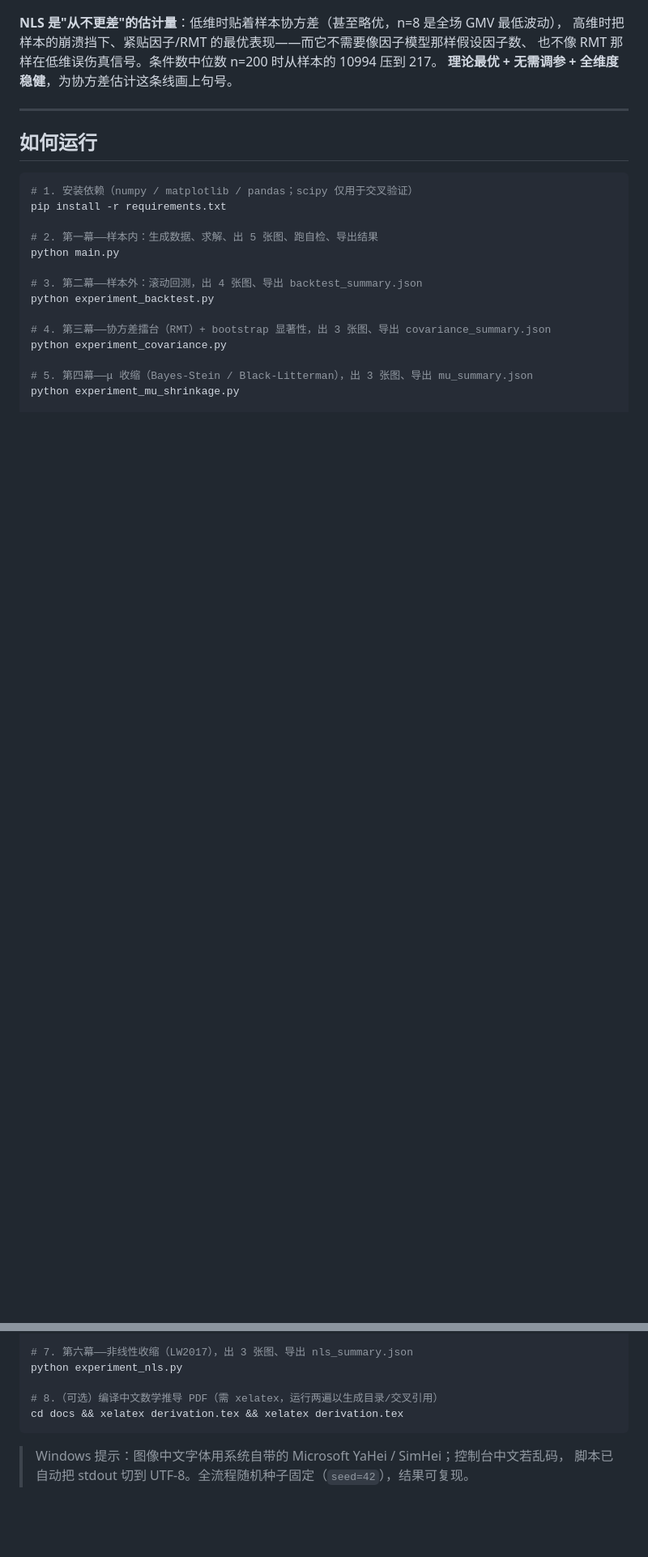
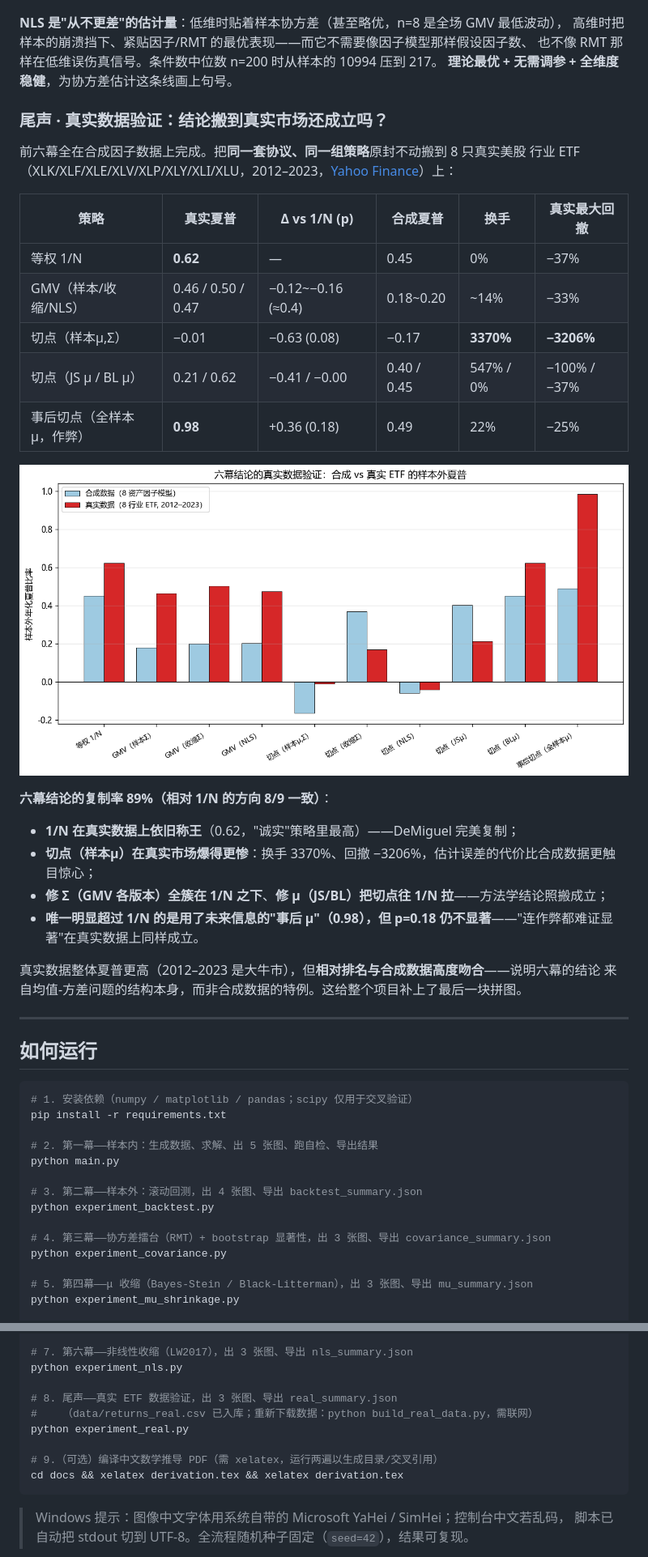
Before and after one commit to hhzz-svg/mean-variance-portfolio, a Markdown page: README.md, 2 parts joined by grey strips. Shown at 81% size. GitHub-like rendering; pictures changed too: figures/real_vs_synth.png (added); blank space fills up the shorter version.

````diff
--- a/README.md
+++ b/README.md
@@ -207,6 +213,30 @@ Epanechnikov 核估样本谱密度 + 其 Hilbert 变换解析式 + oracle 收缩
 也不像 RMT 那样在低维误伤真信号。条件数中位数 n=200 时从样本的 10994 压到 217。
 **理论最优 + 无需调参 + 全维度稳健**，为协方差估计这条线画上句号。
 
+### 尾声 · 真实数据验证：结论搬到真实市场还成立吗？
+
+前六幕全在合成因子数据上完成。把**同一套协议、同一组策略**原封不动搬到 8 只真实美股
+行业 ETF（XLK/XLF/XLE/XLV/XLP/XLY/XLI/XLU，2012–2023，[Yahoo Finance](build_real_data.py)）上：
+
+| 策略 | 真实夏普 | Δ vs 1/N (p) | 合成夏普 | 换手 | 真实最大回撤 |
+|---|---|---|---|---|---|
+| 等权 1/N | **0.62** | — | 0.45 | 0% | −37% |
+| GMV（样本/收缩/NLS） | 0.46 / 0.50 / 0.47 | −0.12~−0.16 (≈0.4) | 0.18~0.20 | ~14% | −33% |
+| 切点（样本μ,Σ） | −0.01 | −0.63 (0.08) | −0.17 | **3370%** | **−3206%** |
+| 切点（JS μ / BL μ） | 0.21 / 0.62 | −0.41 / −0.00 | 0.40 / 0.45 | 547% / 0% | −100% / −37% |
+| 事后切点（全样本μ，作弊） | **0.98** | +0.36 (0.18) | 0.49 | 22% | −25% |
+
+![合成 vs 真实](figures/real_vs_synth.png)
+
+**六幕结论的复制率 89%（相对 1/N 的方向 8/9 一致）**：
+- **1/N 在真实数据上依旧称王**（0.62，"诚实"策略里最高）——DeMiguel 完美复制；
+- **切点（样本μ）在真实市场爆得更惨**：换手 3370%、回撤 −3206%，估计误差的代价比合成数据更触目惊心；
+- **修 Σ（GMV 各版本）全簇在 1/N 之下**、**修 μ（JS/BL）把切点往 1/N 拉**——方法学结论照搬成立；
+- **唯一明显超过 1/N 的是用了未来信息的"事后 μ"（0.98），但 p=0.18 仍不显著**——"连作弊都难证显著"在真实数据上同样成立。
+
+真实数据整体夏普更高（2012–2023 是大牛市），但**相对排名与合成数据高度吻合**——说明六幕的结论
+来自均值-方差问题的结构本身，而非合成数据的特例。这给整个项目补上了最后一块拼图。
+
 ---
 
 ## 如何运行
@@ -233,7 +263,11 @@ python experiment_dimension.py
 # 7. 第六幕——非线性收缩（LW2017），出 3 张图、导出 nls_summary.json
 python experiment_nls.py
 
-# 8.（可选）编译中文数学推导 PDF（需 xelatex，运行两遍以生成目录/交叉引用）
+# 8. 尾声——真实 ETF 数据验证，出 3 张图、导出 real_summary.json
+#    （data/returns_real.csv 已入库；重新下载数据：python build_real_data.py，需联网）
+python experiment_real.py
+
+# 9.（可选）编译中文数学推导 PDF（需 xelatex，运行两遍以生成目录/交叉引用）
 cd docs && xelatex derivation.tex && xelatex derivation.tex
 ```
 
````
Also changed, not shown: other parts of README.md (+17 -15 lines), figures/real_sharpe_forest.png (added), figures/real_wealth.png (added), 9 other files.
